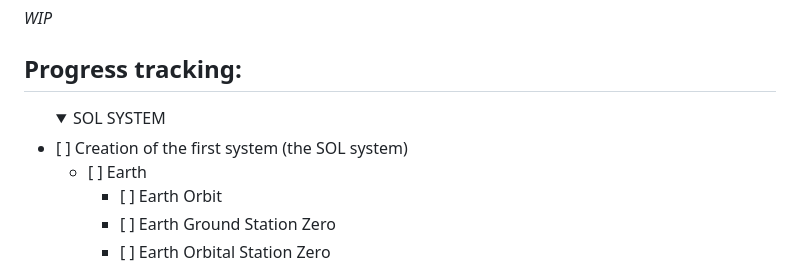
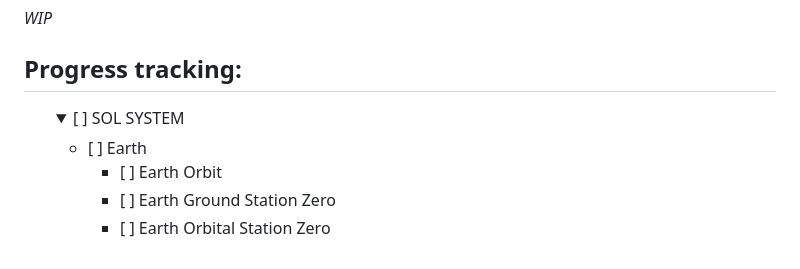
Before and after one commit to Aethagoan/Space-Guild-Project, a Markdown page: README.md, the part around one of its changes. GitHub-like rendering; folded sections open.

```diff
--- a/README.md
+++ b/README.md
@@ -18,8 +18,7 @@ As things happen around you, including your actions, they will appear in the **L
 ## Progress tracking:
 <ul>
   <details>
-  <summary>SOL SYSTEM</summary>
-    <li>[ ] Creation of the first system (the SOL system)
+  <summary>[ ] SOL SYSTEM</summary>
     <ul>
       <li>[ ] Earth <ul>
         <li>[ ] Earth Orbit</li>
```
Also changed, not shown: other parts of README.md (+7 -1 lines).
